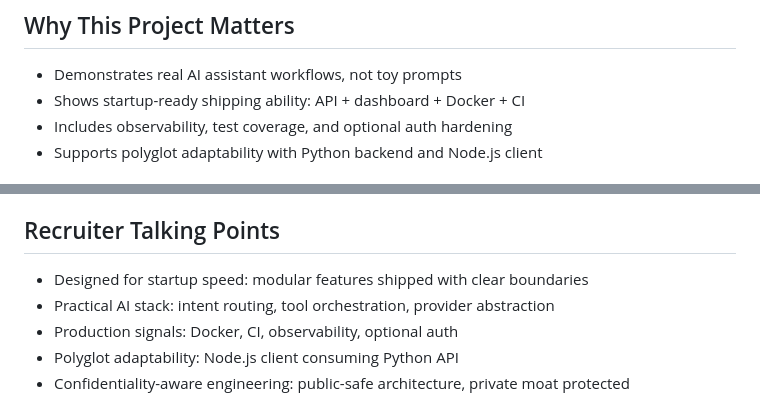
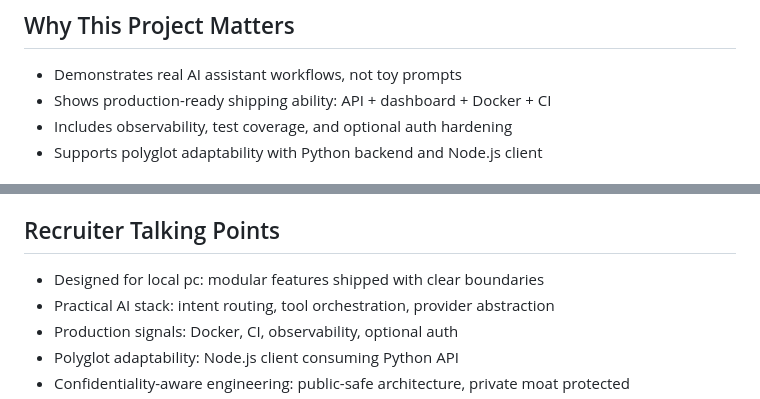
Before and after one commit to sekar-kumaran/ai-personal-assistant, a Markdown page: README.md, 2 parts joined by grey strips. Drawn GitHub-style.

Commit message:
Update README to reflect production readiness

```diff
--- a/README.md
+++ b/README.md
@@ -9,7 +9,7 @@ This repository is a public showcase version. Advanced production modules remain
 ## Why This Project Matters
 
 - Demonstrates real AI assistant workflows, not toy prompts
-- Shows startup-ready shipping ability: API + dashboard + Docker + CI
+- Shows production-ready shipping ability: API + dashboard + Docker + CI
 - Includes observability, test coverage, and optional auth hardening
 - Supports polyglot adaptability with Python backend and Node.js client
 
@@ -215,7 +215,7 @@ Add these screenshots under `assets/screenshots/`:
 
 ## Recruiter Talking Points
 
-- Designed for startup speed: modular features shipped with clear boundaries
+- Designed for local pc: modular features shipped with clear boundaries
 - Practical AI stack: intent routing, tool orchestration, provider abstraction
 - Production signals: Docker, CI, observability, optional auth
 - Polyglot adaptability: Node.js client consuming Python API
```
